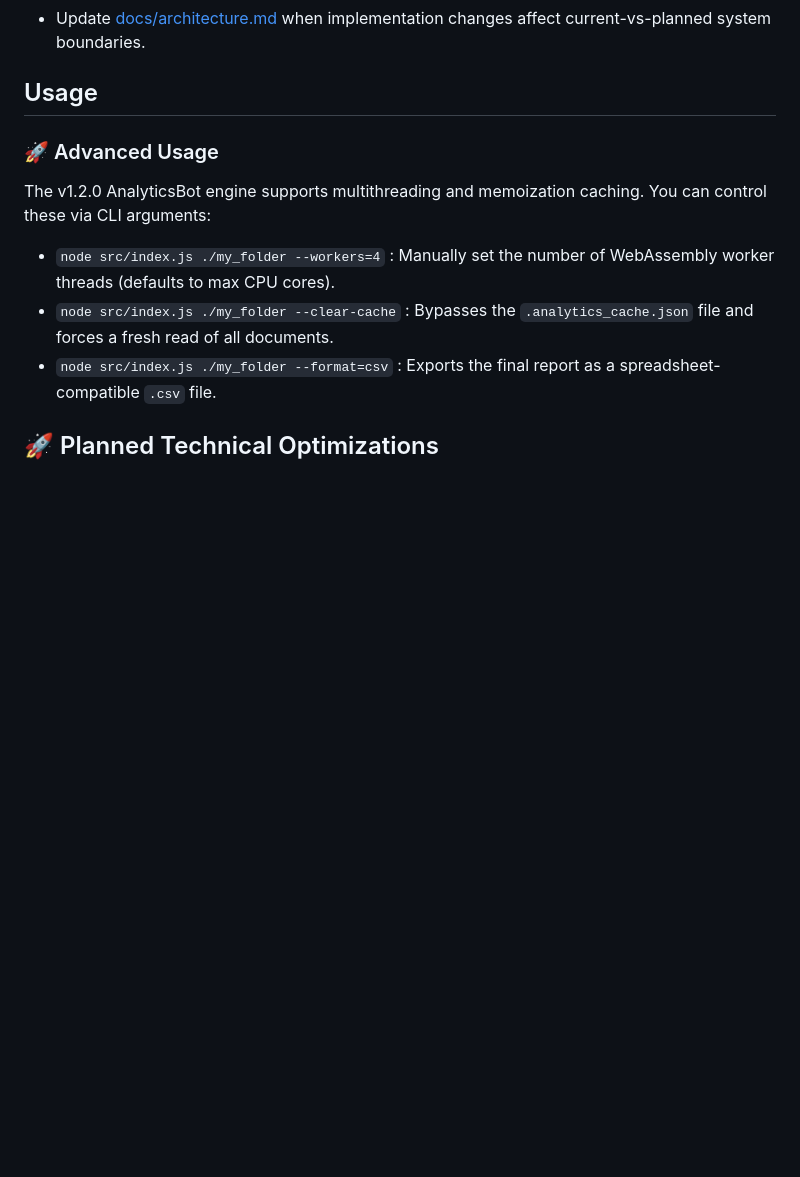
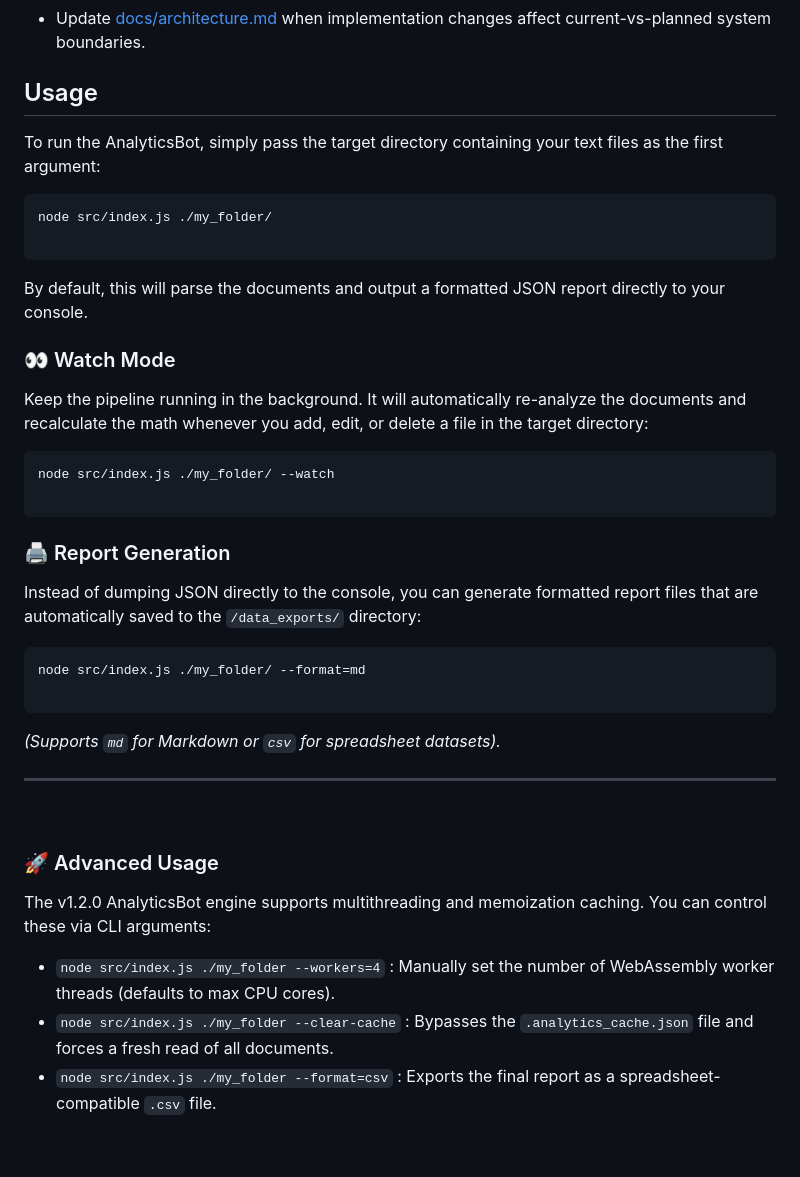
Before and after one commit to aj1126/UAP_AnalyticsBot, a Markdown page: README.md, the part around one of its changes. Drawn GitHub-style; blank space fills up the shorter version.

Commit message:
addition of usage section and formatting readme

````diff
--- a/README.md
+++ b/README.md
@@ -127,6 +127,40 @@ The bot must never modify, move, or delete ingested source files. Ingestion is r
 
 ## Usage
 
+
+To run the AnalyticsBot, simply pass the target directory containing your text files as the first argument:
+
+```bash
+node src/index.js ./my_folder/
+
+```
+
+By default, this will parse the documents and output a formatted JSON report directly to your console.
+
+### 👀 Watch Mode
+
+Keep the pipeline running in the background. It will automatically re-analyze the documents and recalculate the math whenever you add, edit, or delete a file in the target directory:
+
+```bash
+node src/index.js ./my_folder/ --watch
+
+```
+
+### 🖨️ Report Generation
+
+Instead of dumping JSON directly to the console, you can generate formatted report files that are automatically saved to the `/data_exports/` directory:
+
+```bash
+node src/index.js ./my_folder/ --format=md
+
+```
+
+*(Supports `md` for Markdown or `csv` for spreadsheet datasets).*
+
+
+---
+<br>
+
 ### 🚀 Advanced Usage
 
 The v1.2.0 AnalyticsBot engine supports multithreading and memoization caching. You can control these via CLI arguments:
````
Also changed, not shown: other parts of README.md (+2 -0 lines).
